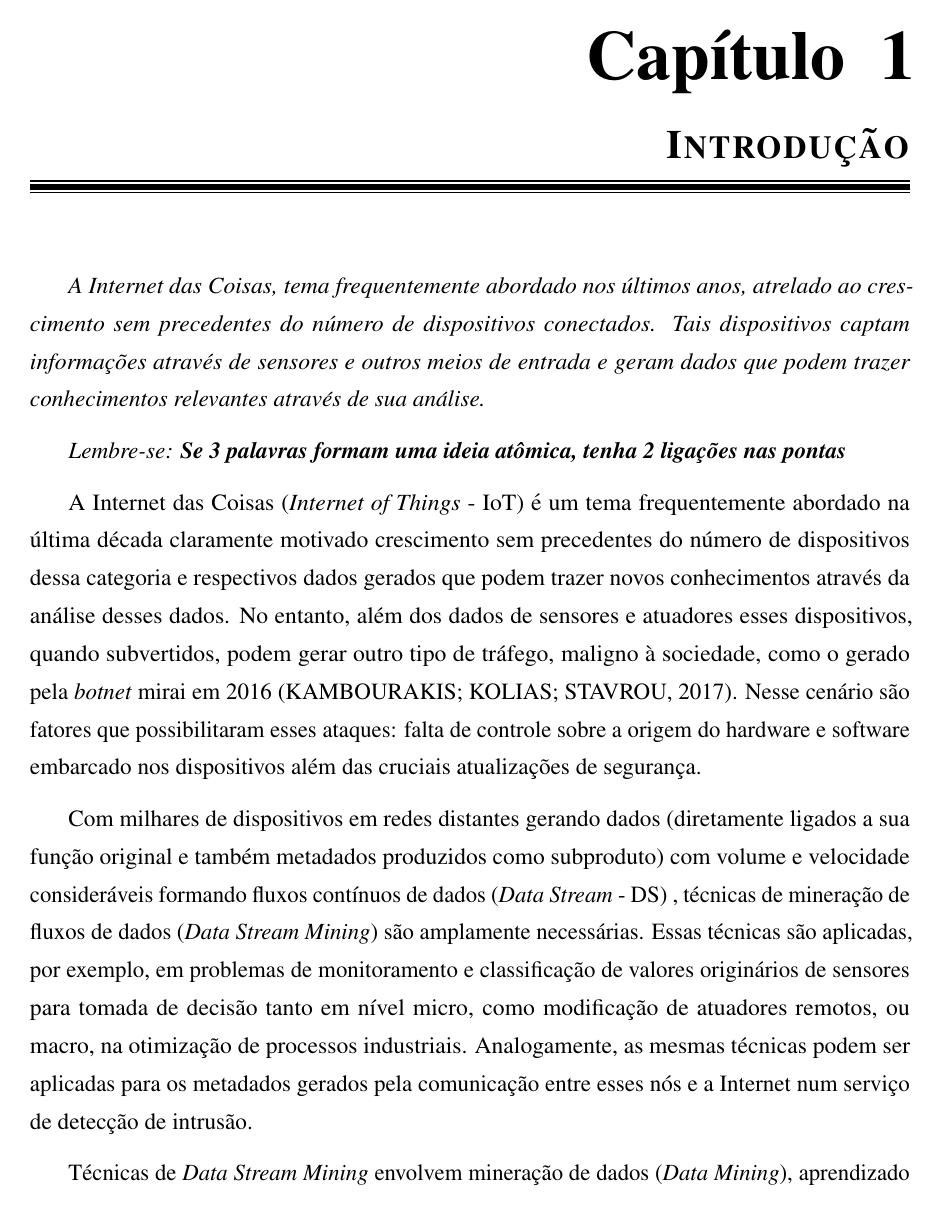
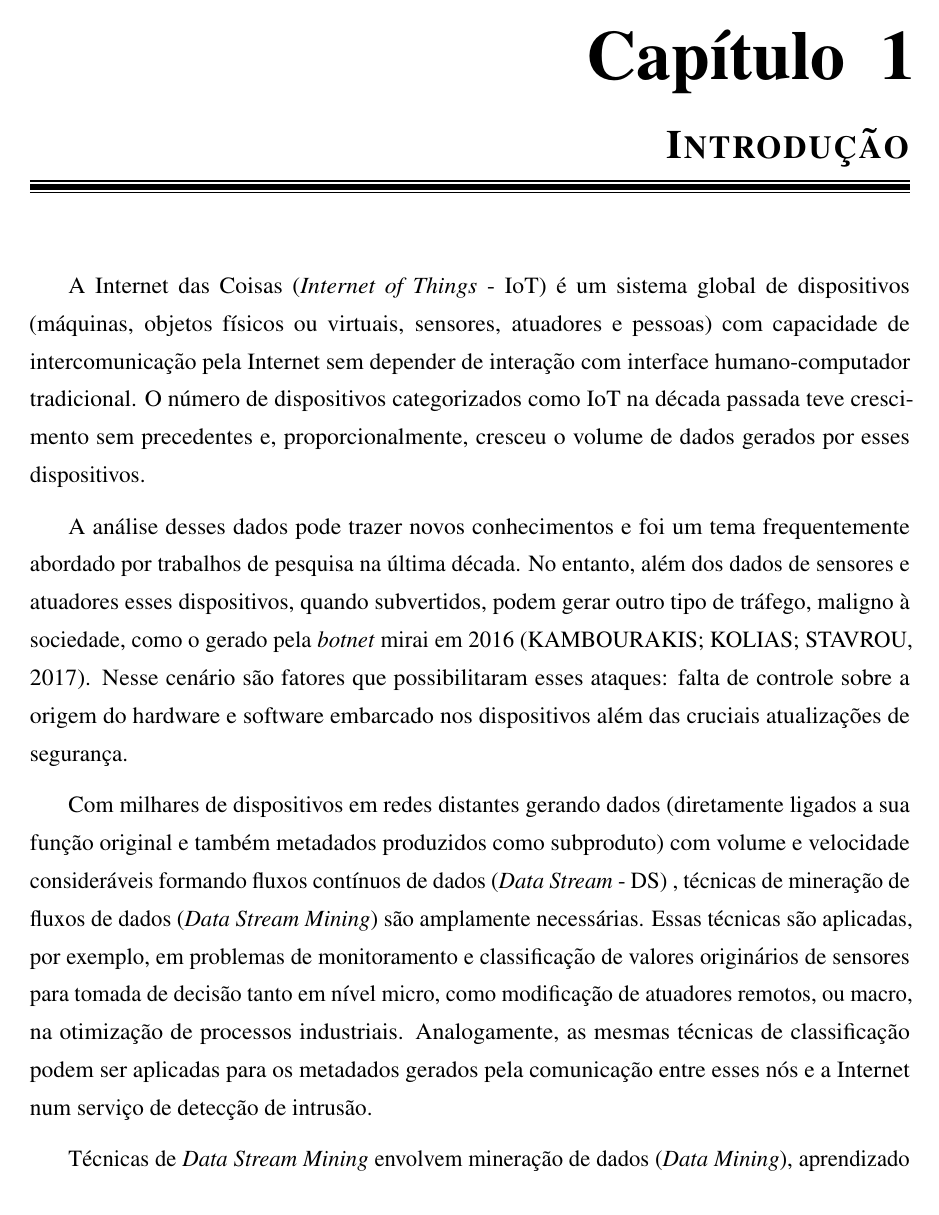
Before and after one commit to luis-puhl/minas-paralelo-paper, a LaTeX thesis (00.main.tex, which reads 01.introducao.tex): page 7 of 30 before the commit and page 7 of 31 after it. Compiled offline with pdfLaTeX; a LaTeX package or settings file that is missing is left out.

Commit message:
revisao parcial da intro

```diff
--- a/01.introducao.tex
+++ b/01.introducao.tex
@@ -1,15 +1,5 @@
 % !TeX root = ./00.main.tex
 \chapter{Introdução}
-
-
-\textit{A Internet das Coisas, tema frequentemente abordado nos últimos anos,
-atrelado ao crescimento sem precedentes do número de dispositivos conectados.
-Tais dispositivos captam informações através de sensores e outros meios de
-entrada e geram dados que podem trazer conhecimentos relevantes através de sua
-análise.}
-
-\textit{Lembre-se:
-\textbf{Se 3 palavras formam uma ideia atômica, tenha 2 ligações nas pontas}}
 
 % ELEMENTOS QUE INTRO DEVE TER
 % -contexto
@@ -100,32 +90,49 @@ análise.}
 % - avaliar
 % - avaliar aprendizado local ou global trade-offs
 
+% Se 3 palavras formam uma ideia atômica, tenha 2 ligações nas pontas
 % 3 ou 4 linhas max, quebrar em sentenças
 % muito Essa, Esse em começo de parágrafo
 
+% \textit{A Internet das Coisas, tema frequentemente abordado nos últimos anos,
+% atrelado ao crescimento sem precedentes do número de dispositivos conectados.
+% Tais dispositivos captam informações através de sensores e outros meios de
+% entrada e geram dados que podem trazer conhecimentos relevantes através de sua
+% análise.}
 \acronym{IoT}{Internet of Things, Internet das Coisas}
 
-A Internet das Coisas (\emph{Internet of Things} - IoT) é um tema frequentemente
-abordado na última década claramente motivado crescimento sem precedentes do
-número de dispositivos dessa categoria e respectivos dados gerados que podem
-trazer novos conhecimentos através da análise desses dados. No entanto, além dos
+A Internet das Coisas (\emph{Internet of Things} - IoT) é um sistema global de dispositivos
+(máquinas, objetos físicos ou virtuais, sensores, atuadores e pessoas) com capacidade de intercomunicação pela Internet sem depender
+de interação com interface humano-computador tradicional.
+O número de dispositivos categorizados como IoT na década passada teve crescimento
+sem precedentes e, proporcionalmente, cresceu o volume de  dados gerados por esses dispositivos.
+
+A análise desses dados pode trazer novos conhecimentos e foi um tema frequentemente
+abordado por trabalhos de pesquisa na última década.
+No entanto, além dos
 dados de sensores e atuadores esses dispositivos, quando subvertidos, podem
 gerar outro tipo de tráfego, maligno à sociedade, como o gerado pela
 \emph{botnet} mirai em 2016 \cite{Kambourakis2017}. Nesse cenário são fatores
 que possibilitaram esses ataques: falta de controle sobre a origem do hardware e
 software embarcado nos dispositivos além das cruciais atualizações de segurança.
 
+% The Internet of Things (IoT) has been defined in Recommendation ITU-T Y.2060 (06/2012) as
+% a global infrastructure for the information society, enabling advanced services
+% by interconnecting (physical and virtual) things based on existing and evolving
+% interoperable information and communication technologies.
 \acronym{DS}{Data Stream, Fluxo de Dados}
 
 Com milhares de dispositivos em redes distantes gerando dados (diretamente
 ligados a sua função original e também metadados produzidos como subproduto) com
 volume e velocidade consideráveis formando fluxos contínuos de dados (\emph{Data
 Stream} - DS) , técnicas de mineração de fluxos de dados
-(\emph{Data Stream Mining}) são amplamente necessárias. Essas técnicas são
+(\emph{Data Stream Mining}) são amplamente necessárias.
+Essas técnicas são
 aplicadas, por exemplo, em problemas de monitoramento e classificação de valores
 originários de sensores para tomada de decisão tanto em nível micro, como
 modificação de atuadores remotos, ou macro, na otimização de processos
-industriais. Analogamente, as mesmas técnicas podem ser aplicadas para os
+industriais.
+Analogamente, as mesmas técnicas de classificação podem ser aplicadas para os
 metadados gerados pela comunicação entre esses nós e a Internet num serviço de
 detecção de intrusão.
 
```
Also changed, not shown: 00.main.pdf, 01.introducao.tex (48 more changed lines).
